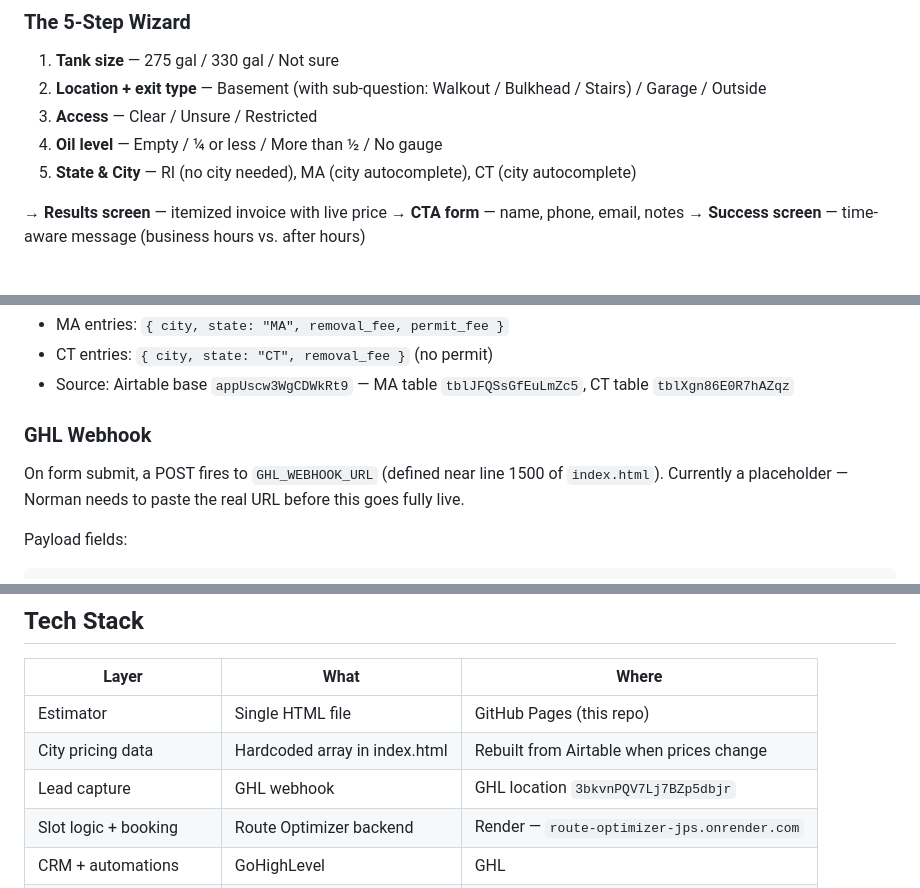
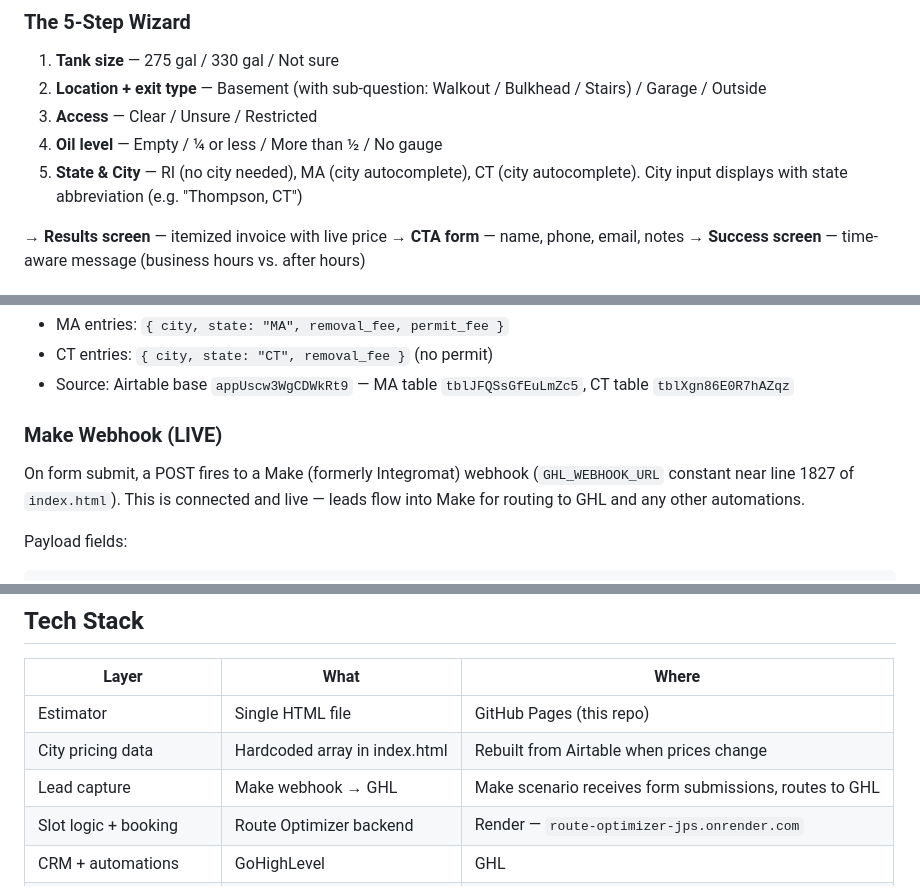
Before and after one commit to njacobs1115/jps-oil-tank-estimator, a Markdown page: README.md, 3 parts joined by grey strips. Drawn GitHub-style.

Commit message:
Update README: webhook is live via Make, city shows state abbrev
https://claude.ai/code/session_019Zn6ZAuUswfVbxKKFw7Fyv

````diff
--- a/README.md
+++ b/README.md
@@ -56,7 +56,7 @@ A single-file HTML/CSS/JS lead capture and pricing tool for residential oil tank
 2. **Location + exit type** — Basement (with sub-question: Walkout / Bulkhead / Stairs) / Garage / Outside
 3. **Access** — Clear / Unsure / Restricted
 4. **Oil level** — Empty / ¼ or less / More than ½ / No gauge
-5. **State & City** — RI (no city needed), MA (city autocomplete), CT (city autocomplete)
+5. **State & City** — RI (no city needed), MA (city autocomplete), CT (city autocomplete). City input displays with state abbreviation (e.g. "Thompson, CT")
 
 → **Results screen** — itemized invoice with live price
 → **CTA form** — name, phone, email, notes
@@ -80,8 +80,8 @@ All 373 MA cities and 70 CT cities are hardcoded into a `cityData` array inside
 - CT entries: `{ city, state: "CT", removal_fee }` (no permit)
 - Source: Airtable base `appUscw3WgCDWkRt9` — MA table `tblJFQSsGfEuLmZc5`, CT table `tblXgn86E0R7hAZqz`
 
-### GHL Webhook
-On form submit, a POST fires to `GHL_WEBHOOK_URL` (defined near line 1500 of `index.html`). Currently a placeholder — Norman needs to paste the real URL before this goes fully live.
+### Make Webhook (LIVE)
+On form submit, a POST fires to a Make (formerly Integromat) webhook (`GHL_WEBHOOK_URL` constant near line 1827 of `index.html`). This is connected and live — leads flow into Make for routing to GHL and any other automations.
 
 Payload fields:
 ```
@@ -160,7 +160,7 @@ Suggested toggle: `?mode=customer` vs `?mode=internal` on the Route Optimizer UR
 |---|---|---|
 | Estimator | Single HTML file | GitHub Pages (this repo) |
 | City pricing data | Hardcoded array in index.html | Rebuilt from Airtable when prices change |
-| Lead capture | GHL webhook | GHL location `3bkvnPQV7Lj7BZp5dbjr` |
+| Lead capture | Make webhook → GHL | Make scenario receives form submissions, routes to GHL |
 | Slot logic + booking | Route Optimizer backend | Render — `route-optimizer-jps.onrender.com` |
 | CRM + automations | GoHighLevel | GHL |
 | Job/pricing data source | Airtable | Base `appUscw3WgCDWkRt9` |
````
Also changed, not shown: other parts of README.md (+1 -1 lines).
